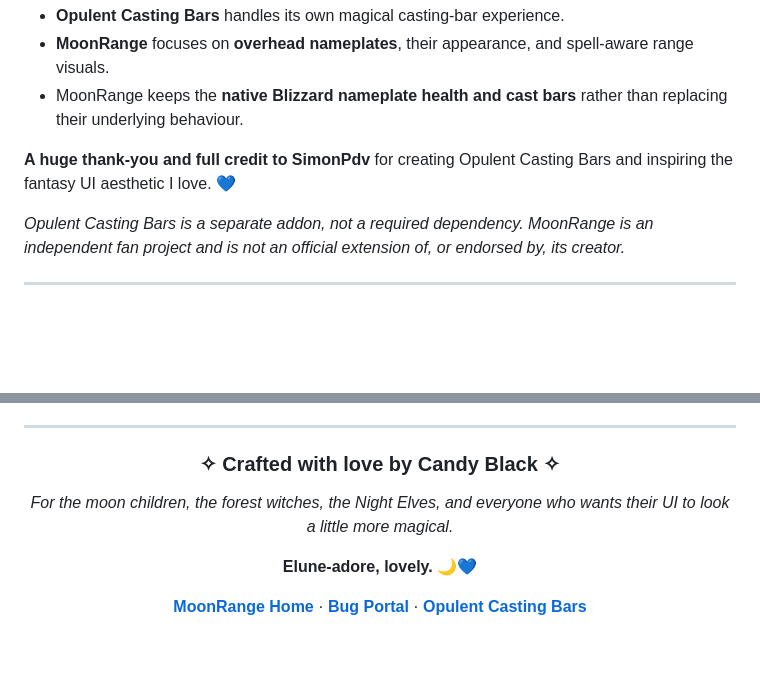
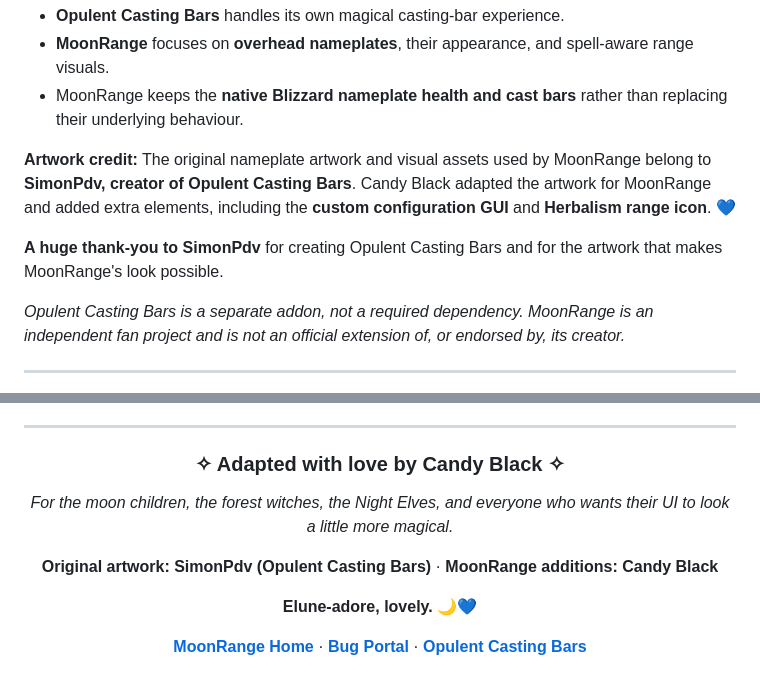
Before and after one commit to Candyblk95/MoonRange, a Markdown page: README.md, 2 parts joined by grey strips. Rendered like a GitHub page; blank space fills up the shorter version.

Commit message:
Correct artwork attribution to Opulent Casting Bars creator

```diff
--- a/README.md
+++ b/README.md
@@ -61,7 +61,9 @@ MoonRange was designed with **Opulent Casting Bars** in mind, because a beautifu
 - **MoonRange** focuses on **overhead nameplates**, their appearance, and spell-aware range visuals.
 - MoonRange keeps the **native Blizzard nameplate health and cast bars** rather than replacing their underlying behaviour.
 
-**A huge thank-you and full credit to SimonPdv** for creating Opulent Casting Bars and inspiring the fantasy UI aesthetic I love. 💙
+**Artwork credit:** The original nameplate artwork and visual assets used by MoonRange belong to **SimonPdv, creator of Opulent Casting Bars**. Candy Black adapted the artwork for MoonRange and added extra elements, including the **custom configuration GUI** and **Herbalism range icon**. 💙
+
+**A huge thank-you to SimonPdv** for creating Opulent Casting Bars and for the artwork that makes MoonRange's look possible.
 
 *Opulent Casting Bars is a separate addon, not a required dependency. MoonRange is an independent fan project and is not an official extension of, or endorsed by, its creator.*
 
@@ -122,9 +124,11 @@ For the curious little code goblins:
 
 <div align="center">
 
-### ✧ Crafted with love by Candy Black ✧
+### ✧ Adapted with love by Candy Black ✧
 
 *For the moon children, the forest witches, the Night Elves, and everyone who wants their UI to look a little more magical.*
+
+**Original artwork: SimonPdv (Opulent Casting Bars)** · **MoonRange additions: Candy Black**
 
 **Elune-adore, lovely.** 🌙💙
 
```
